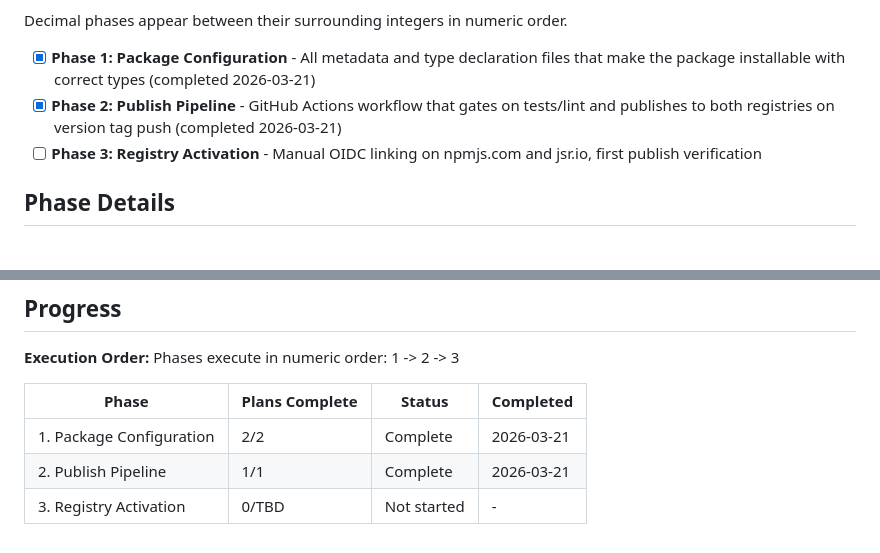
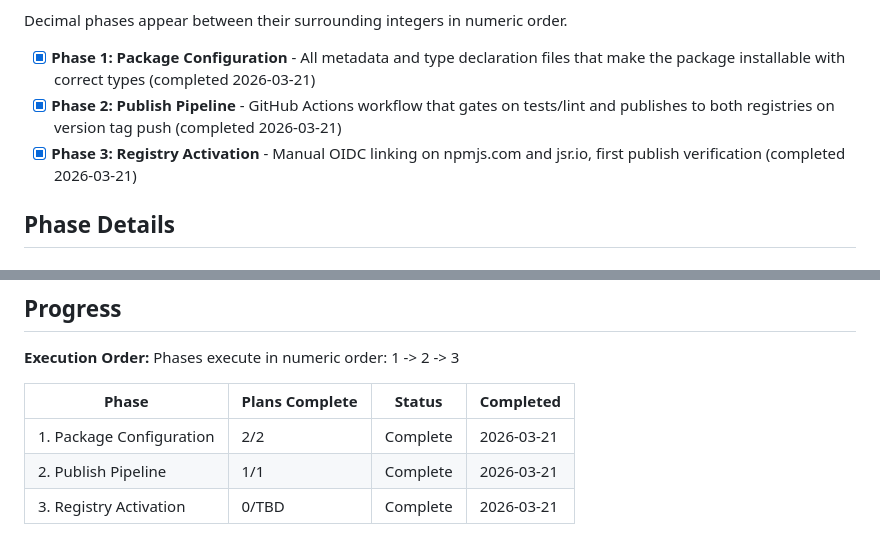
Before and after one commit to roobie/spriggan, a Markdown page: .planning/ROADMAP.md, 2 parts joined by grey strips. GitHub-like rendering.

Commit message:
docs(phase-3): complete registry activation

```diff
--- a/.planning/ROADMAP.md
+++ b/.planning/ROADMAP.md
@@ -14,7 +14,7 @@ Decimal phases appear between their surrounding integers in numeric order.
 
 - [x] **Phase 1: Package Configuration** - All metadata and type declaration files that make the package installable with correct types (completed 2026-03-21)
 - [x] **Phase 2: Publish Pipeline** - GitHub Actions workflow that gates on tests/lint and publishes to both registries on version tag push (completed 2026-03-21)
-- [ ] **Phase 3: Registry Activation** - Manual OIDC linking on npmjs.com and jsr.io, first publish verification
+- [x] **Phase 3: Registry Activation** - Manual OIDC linking on npmjs.com and jsr.io, first publish verification (completed 2026-03-21)
 
 ## Phase Details
 
@@ -67,4 +67,4 @@ Phases execute in numeric order: 1 -> 2 -> 3
 |-------|----------------|--------|-----------|
 | 1. Package Configuration | 2/2 | Complete   | 2026-03-21 |
 | 2. Publish Pipeline | 1/1 | Complete   | 2026-03-21 |
-| 3. Registry Activation | 0/TBD | Not started | - |
+| 3. Registry Activation | 0/TBD | Complete    | 2026-03-21 |
```
Also changed, not shown: .planning/STATE.md (+1 -1 lines).
